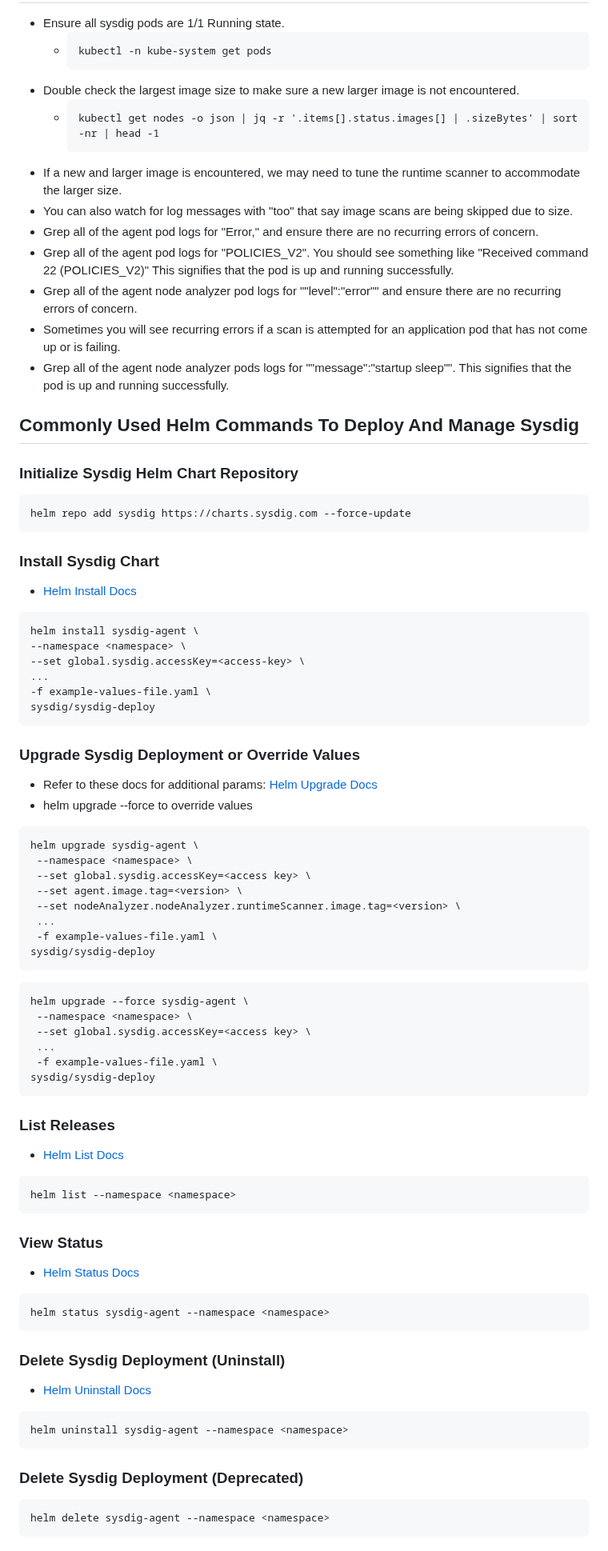
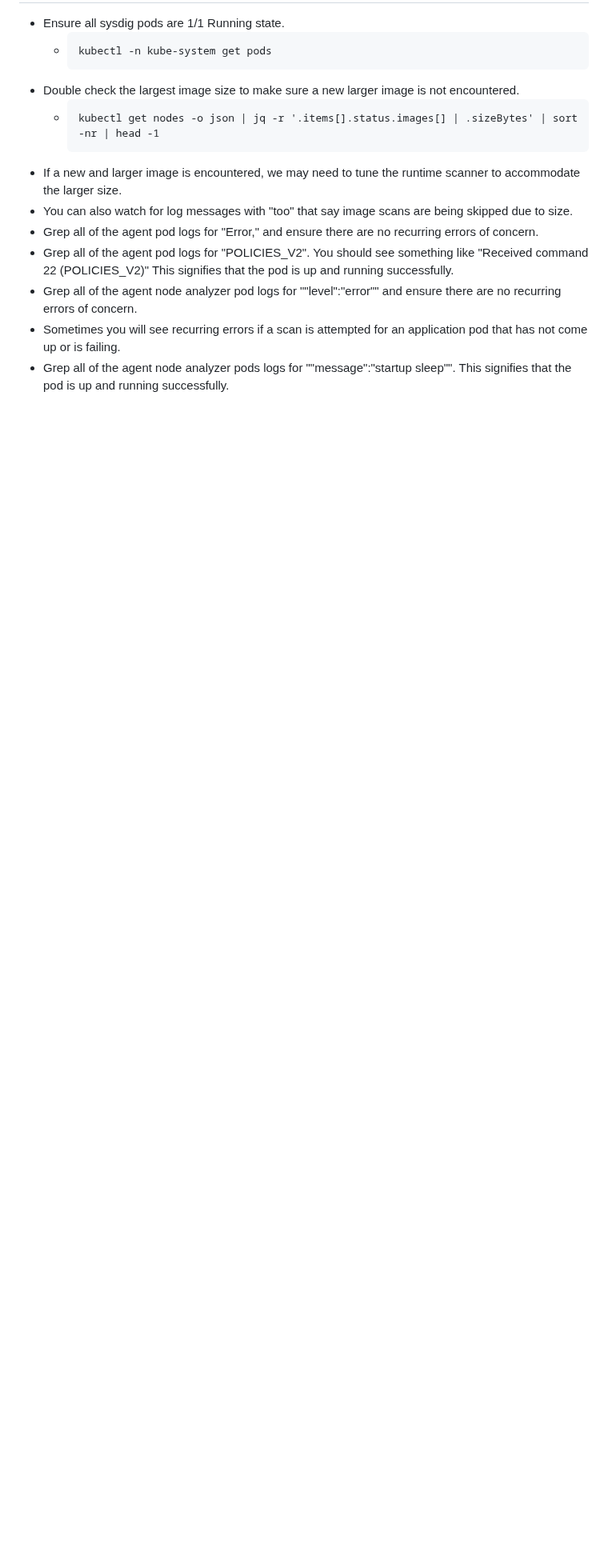
Before and after one commit to alexwang19/alexwang19.github.io, a Markdown page: docs/installation_docs.md, the part around the change. Shown at 80% size. GitHub-like rendering; blank space fills up the shorter version.

````diff
--- a/docs/installation_docs.md
+++ b/docs/installation_docs.md
@@ -85,67 +85,3 @@ Form description with link to it
 * Grep all of the agent node analyzer pod logs for "\"level\":\"error\"" and ensure there are no recurring errors of concern.
 * Sometimes you will see recurring errors if a scan is attempted for an application pod that has not come up or is failing.
 * Grep all of the agent node analyzer pods logs for "\"message\":\"startup sleep\"". This signifies that the pod is up and running successfully.
-
-## Commonly Used Helm Commands To Deploy And Manage Sysdig
-
-### Initialize Sysdig Helm Chart Repository
-```
-helm repo add sysdig https://charts.sysdig.com --force-update
-```
-
-### Install Sysdig Chart
-* [Helm Install Docs](https://helm.sh/docs/helm/helm_install/)
-```
-helm install sysdig-agent \
---namespace <namespace> \
---set global.sysdig.accessKey=<access-key> \
-...
--f example-values-file.yaml \
-sysdig/sysdig-deploy
-```
-
-### Upgrade Sysdig Deployment or Override Values
-* Refer to these docs for additional params: [Helm Upgrade Docs](https://helm.sh/docs/helm/helm_upgrade/)
-* helm upgrade --force to override values
-```
-helm upgrade sysdig-agent \
- --namespace <namespace> \
- --set global.sysdig.accessKey=<access key> \
- --set agent.image.tag=<version> \
- --set nodeAnalyzer.nodeAnalyzer.runtimeScanner.image.tag=<version> \
- ...
- -f example-values-file.yaml \
-sysdig/sysdig-deploy
-```
-
-```
-helm upgrade --force sysdig-agent \
- --namespace <namespace> \
- --set global.sysdig.accessKey=<access key> \
- ...
- -f example-values-file.yaml \
-sysdig/sysdig-deploy
-```
-
-### List Releases
-* [Helm List Docs](https://helm.sh/docs/helm/helm_list/)
-```
-helm list --namespace <namespace>
-```
-
-### View Status
-* [Helm Status Docs](https://helm.sh/docs/helm/helm_status/)
-```
-helm status sysdig-agent --namespace <namespace>
-```
-
-### Delete Sysdig Deployment (Uninstall)
-* [Helm Uninstall Docs](https://helm.sh/docs/helm/helm_uninstall/)
-```
-helm uninstall sysdig-agent --namespace <namespace>
-```
-
-### Delete Sysdig Deployment (Deprecated)
-```
-helm delete sysdig-agent --namespace <namespace>
-```
````
